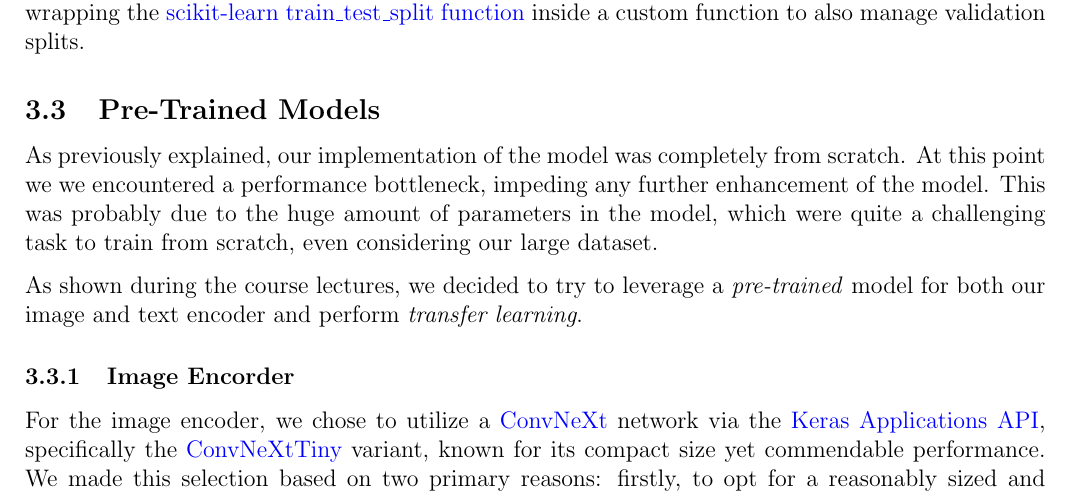
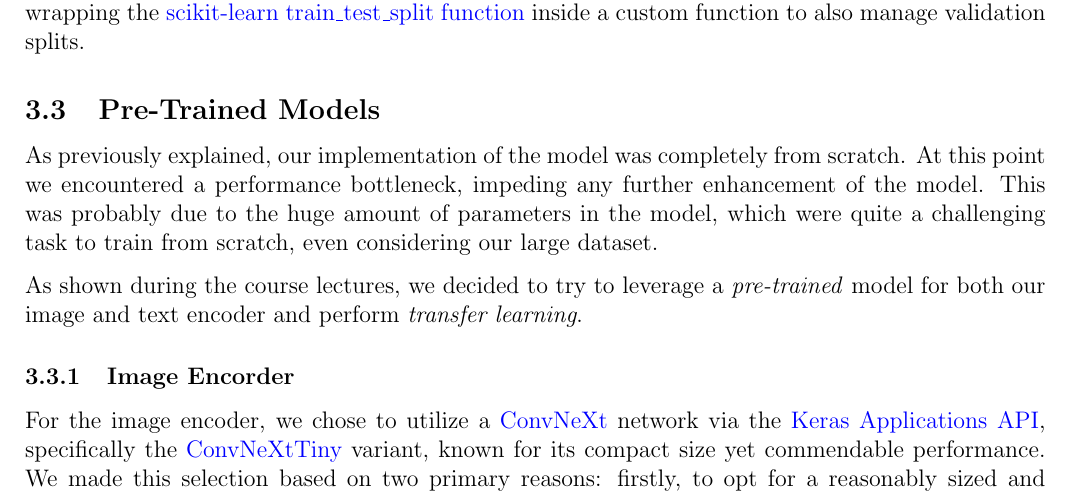
Before and after one commit to raul-singh/Rise-of-Transformers-Project, a LaTeX document (Report/report.tex): part of page 6 of 8, cut so that both start at the same text. Compiled offline with pdfLaTeX.

Commit message:
Typo correction

```diff
--- a/Report/report.tex
+++ b/Report/report.tex
@@ -205,7 +205,7 @@ We wrapped this operation inside a custom function called \texttt{create\char`_d
 At this point we noticed that the vectorization for the captions was causing a minor \textit{data leakage} from the test set to the train set, we corrected the mistake and implemented a new splitting function by wrapping the \href{https://scikit-learn.org/stable/modules/generated/sklearn.model_selection.train_test_split.html}{scikit-learn train\_test\_split function} inside a custom function to also manage validation splits.
 
 \subsection{Pre-Trained Models}
-As previously explained, our implementation of the model was completely from scratch. At this point we we encountered a performance bottleneck, impeding any further enhancement of the model. This was probably due to the huge amount of parameters in the model, which were quite a challenging task to train from scratch, even considering our large dataset.
+As previously explained, our implementation of the model was completely from scratch. At this point we encountered a performance bottleneck, impeding any further enhancement of the model. This was probably due to the huge amount of parameters in the model, which were quite a challenging task to train from scratch, even considering our large dataset.
 
 As shown during the course lectures, we decided to try to leverage a \textit{pre-trained} model for both our image and text encoder and perform \textit{transfer learning}.
 
```
